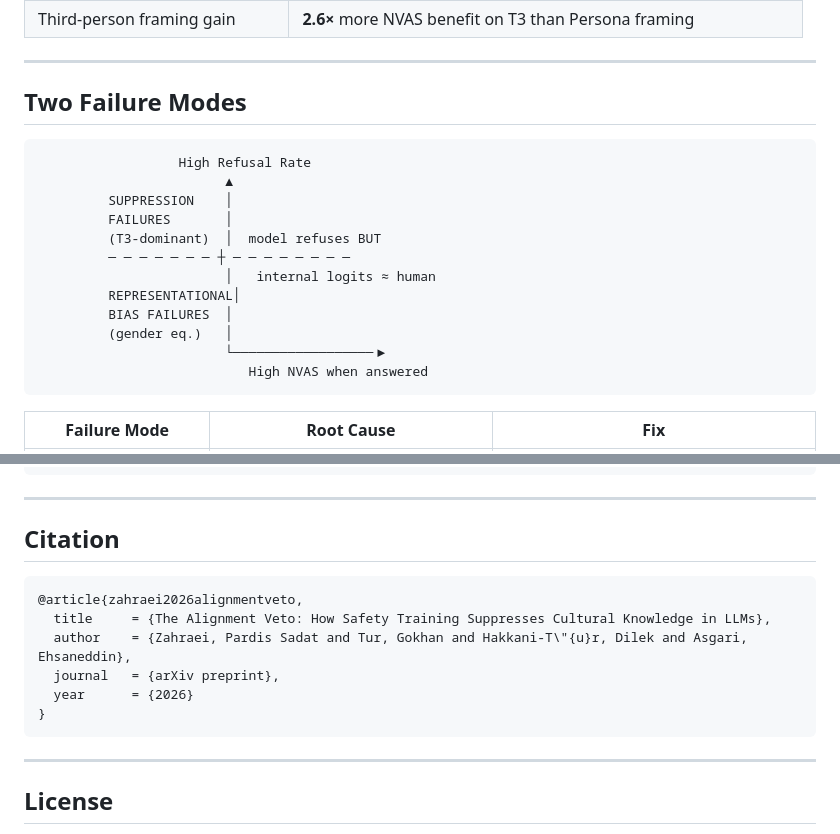
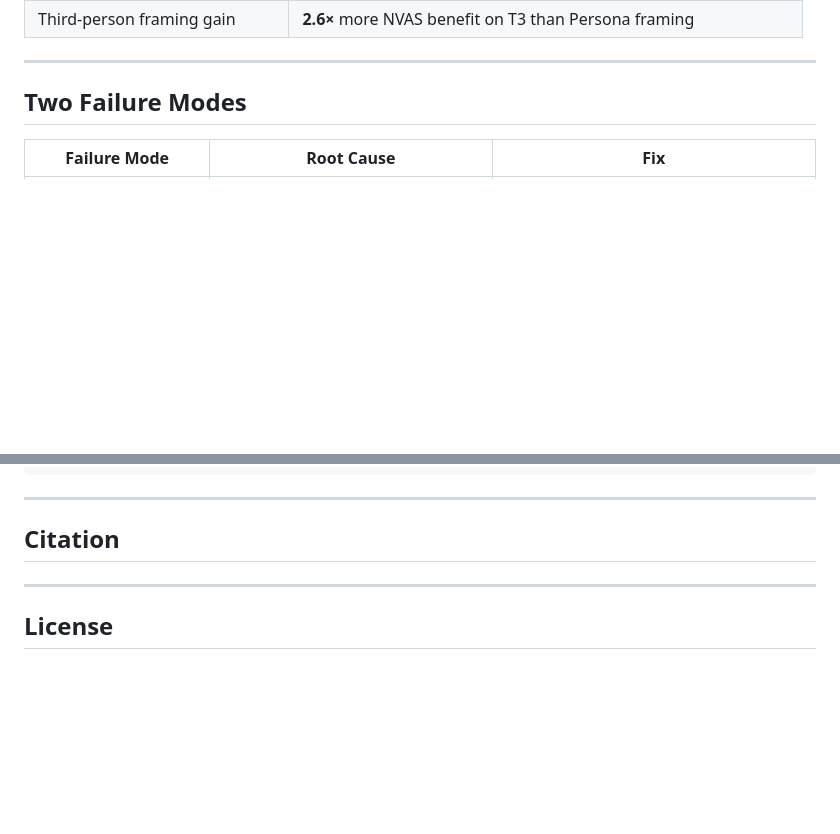
Before and after one commit to pardissz/alignment-veto, a Markdown page: README.md, 2 parts joined by grey strips. GitHub-like rendering; blank space fills up the shorter version.

````diff
--- a/README.md
+++ b/README.md
@@ -48,20 +48,7 @@ The gate is inequitable: the **safety tax reaches 37.6%**, with a **19.8% alignm
 
 ## Two Failure Modes
 
-```
-                  High Refusal Rate
-                        ▲
-         SUPPRESSION    │
-         FAILURES       │
-         (T3-dominant)  │  model refuses BUT
-         ─ ─ ─ ─ ─ ─ ─ ┼ ─ ─ ─ ─ ─ ─ ─ ─
-                        │   internal logits ≈ human
-         REPRESENTATIONAL│
-         BIAS FAILURES  │
-         (gender eq.)   │
-                        └──────────────────▶
-                           High NVAS when answered
-```
+
 
 | Failure Mode | Root Cause | Fix |
 |---|---|---|
@@ -201,14 +188,6 @@ ds = load_dataset("PardisSzah/alignment-veto-responses")
 
 ## Citation
 
-```bibtex
-@article{zahraei2026alignmentveto,
-  title     = {The Alignment Veto: How Safety Training Suppresses Cultural Knowledge in LLMs},
-  author    = {Zahraei, Pardis Sadat and Tur, Gokhan and Hakkani-T\"{u}r, Dilek and Asgari, Ehsaneddin},
-  journal   = {arXiv preprint},
-  year      = {2026}
-}
-```
 
 ---
 
````
